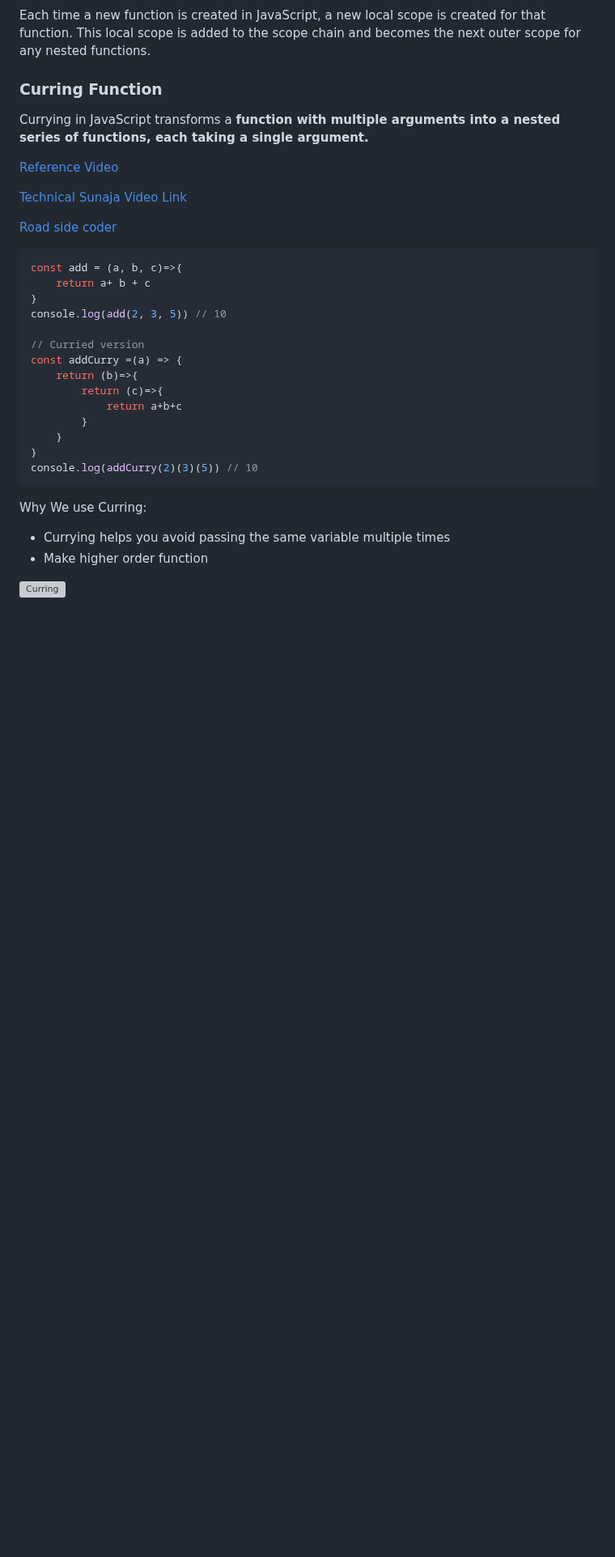
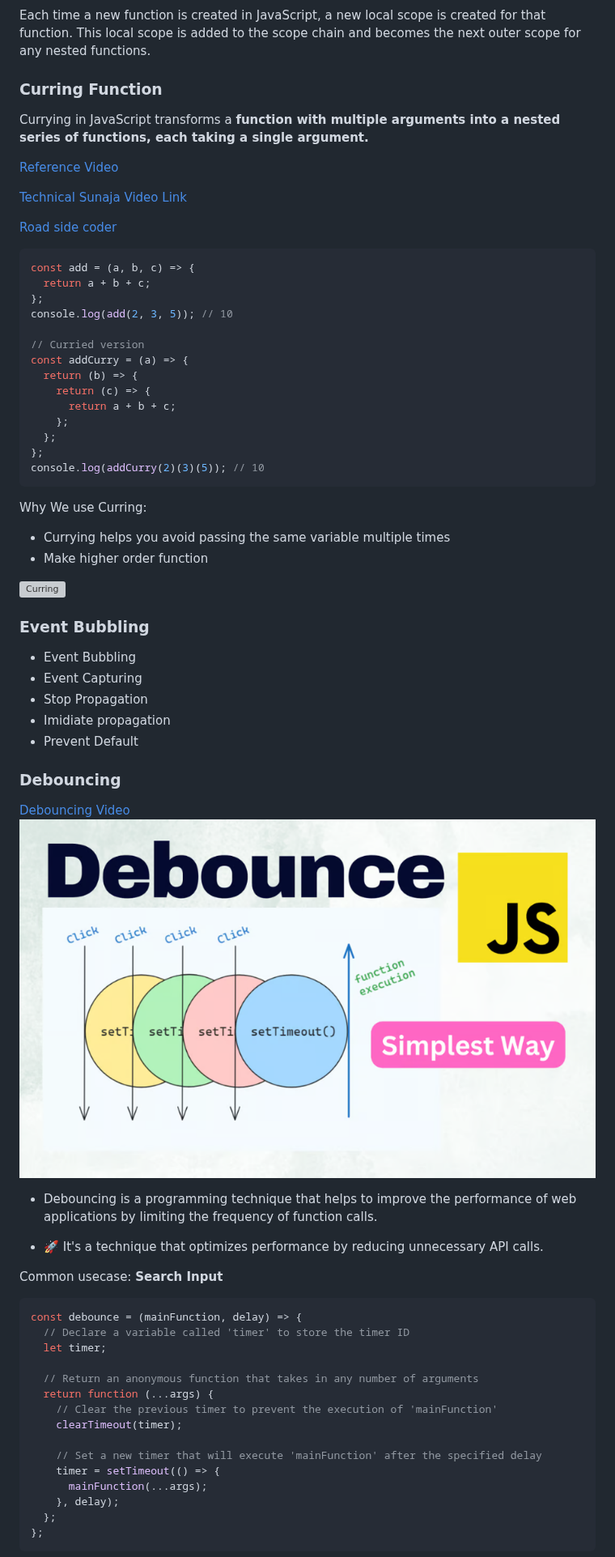
Before and after one commit to ahsan-chy/100-Days-of-JavaScript-Challange, a Markdown page: README.md, the part around one of its changes. Shown at 81% size. GitHub-like rendering; pictures changed too: debouncing.png (added); blank space fills up the shorter version; grey boxes are pictures that could not be loaded.

Commit message:
[Updated] Notes of Javascript and Topics Rearranges + Event Bubbling & Throttling

````diff
--- a/README.md
+++ b/README.md
@@ -520,20 +517,20 @@ Currying in JavaScript transforms a **function with multiple arguments into a ne
 [Road side coder](https://youtu.be/k5TC9i5HonI)
 
 ```javascript
-const add = (a, b, c)=>{
-    return a+ b + c
-}
-console.log(add(2, 3, 5)) // 10
+const add = (a, b, c) => {
+  return a + b + c;
+};
+console.log(add(2, 3, 5)); // 10
 
 // Curried version
-const addCurry =(a) => {
-    return (b)=>{
-        return (c)=>{
-            return a+b+c
-        }
-    }
-}
-console.log(addCurry(2)(3)(5)) // 10
+const addCurry = (a) => {
+  return (b) => {
+    return (c) => {
+      return a + b + c;
+    };
+  };
+};
+console.log(addCurry(2)(3)(5)); // 10
 ```
 
 Why We use Curring:
@@ -543,3 +540,40 @@ Why We use Curring:
 
 ![Curring](https://i0.wp.com/learnersbucket.com/wp-content/uploads/2021/06/Currying-in-Javascript-1.png?fit=768%2C500&ssl=1)
 
+### Event Bubbling
+
+- Event Bubbling
+- Event Capturing
+- Stop Propagation
+- Imidiate propagation
+- Prevent Default
+
+### Debouncing
+
+[Debouncing Video](https://github.com/ahsan-chy/ahsan-chy/assets/85479513/e9ba9fc0-c779-4572-b744-78cb809e6ad6)
+![Debouncing](./debouncing.png)
+
+- Debouncing is a programming technique that helps to improve the performance of web applications by limiting the frequency of function calls.
+
+- 🚀 It's a technique that optimizes performance by reducing unnecessary API calls.
+
+Common usecase: **Search Input**
+
+```javascript
+const debounce = (mainFunction, delay) => {
+  // Declare a variable called 'timer' to store the timer ID
+  let timer;
+
+  // Return an anonymous function that takes in any number of arguments
+  return function (...args) {
+    // Clear the previous timer to prevent the execution of 'mainFunction'
+    clearTimeout(timer);
+
+    // Set a new timer that will execute 'mainFunction' after the specified delay
+    timer = setTimeout(() => {
+      mainFunction(...args);
+    }, delay);
+  };
+};
+```
+
````
Also changed, not shown: other parts of README.md (+211 -124 lines), 100 Days of JavaScript/Basic Progamming/README.md (added, +20 -0 lines), 100 Days of JavaScript/Day 1/README.md (+14 -79 lines), 100 Days of JavaScript/Tricky Interview Problem Solving/README.md (renamed from Tricky Problem Solving/README.md, +7 -0 lines), Topics/README.md (deleted, +0 -14 lines), throttling.png (added), 12 other files.
